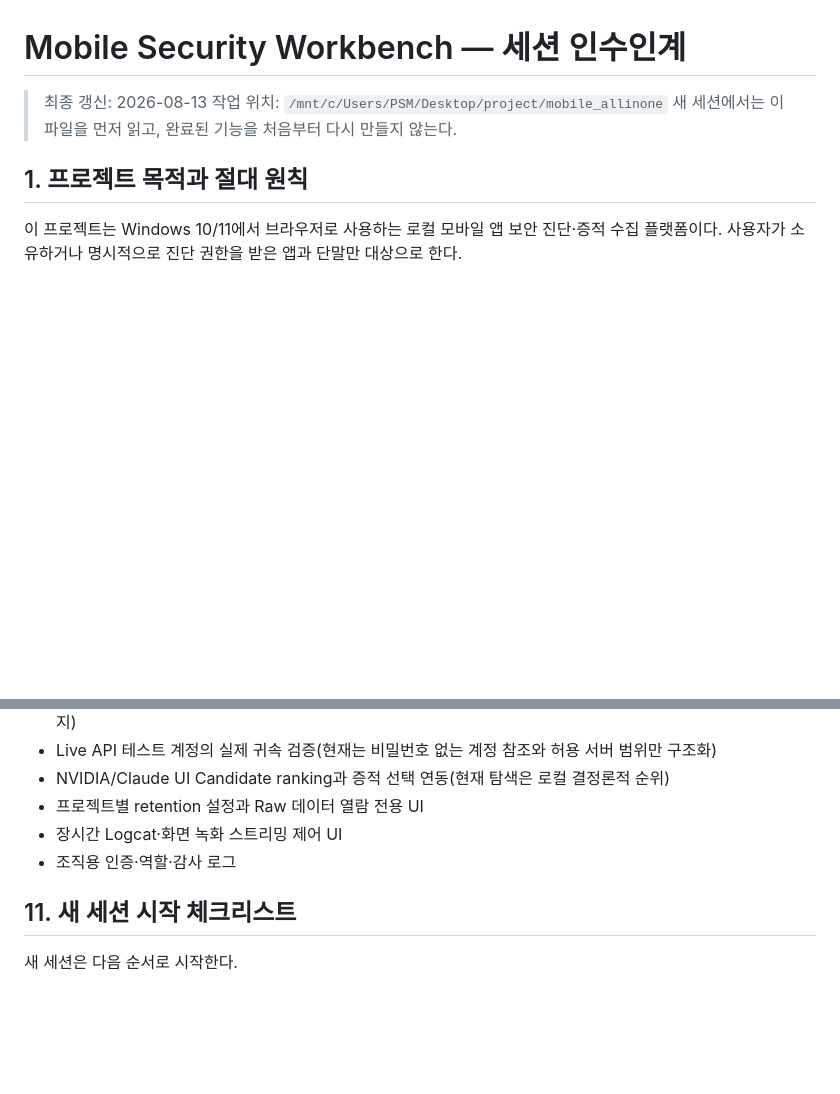
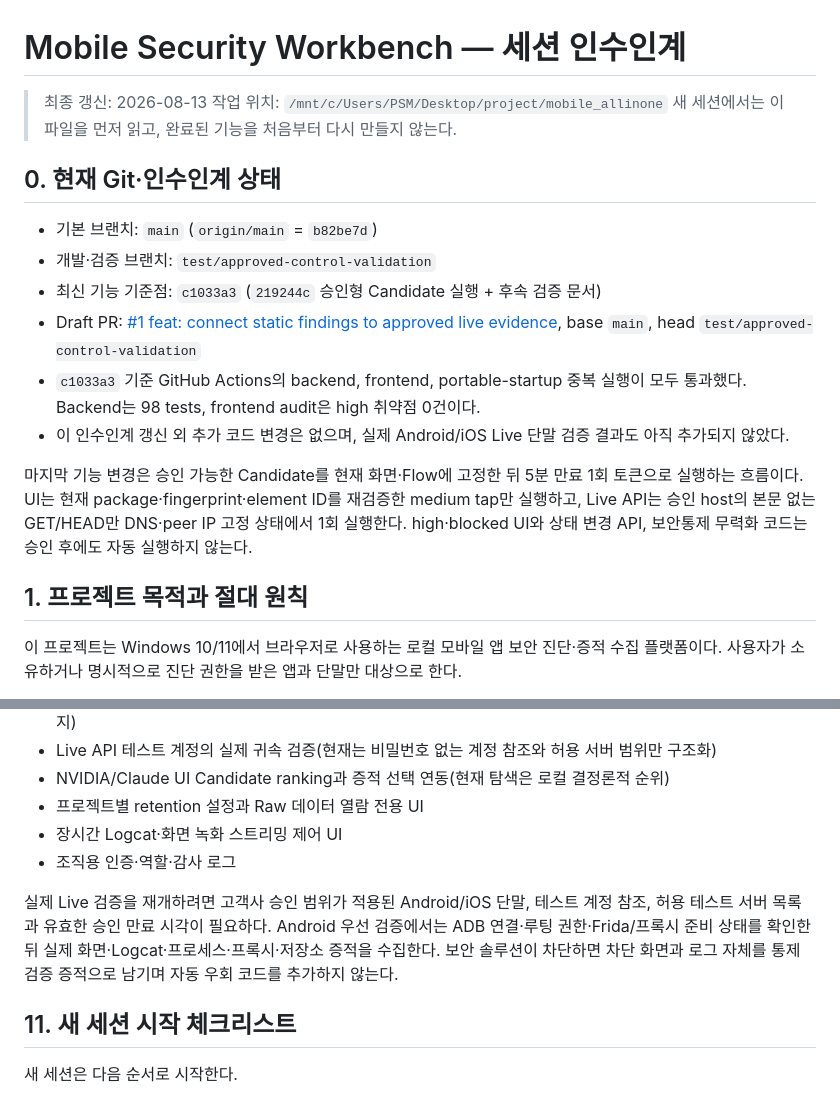
Before and after one commit to GrayOM/mobile_allinone, a Markdown page: AGENTS.md, 2 parts joined by grey strips. Drawn GitHub-style; blank space fills up the shorter version.

Commit message:
docs: refresh session handoff

```diff
--- a/AGENTS.md
+++ b/AGENTS.md
@@ -3,6 +3,17 @@
 > 최종 갱신: 2026-08-13
 > 작업 위치: `/mnt/c/Users/PSM/Desktop/project/mobile_allinone`
 > 새 세션에서는 이 파일을 먼저 읽고, 완료된 기능을 처음부터 다시 만들지 않는다.
+
+## 0. 현재 Git·인수인계 상태
+
+- 기본 브랜치: `main` (`origin/main` = `b82be7d`)
+- 개발·검증 브랜치: `test/approved-control-validation`
+- 최신 기능 기준점: `c1033a3` (`219244c` 승인형 Candidate 실행 + 후속 검증 문서)
+- Draft PR: [#1 feat: connect static findings to approved live evidence](https://github.com/GrayOM/mobile_allinone/pull/1), base `main`, head `test/approved-control-validation`
+- `c1033a3` 기준 GitHub Actions의 backend, frontend, portable-startup 중복 실행이 모두 통과했다. Backend는 98 tests, frontend audit은 high 취약점 0건이다.
+- 이 인수인계 갱신 외 추가 코드 변경은 없으며, 실제 Android/iOS Live 단말 검증 결과도 아직 추가되지 않았다.
+
+마지막 기능 변경은 승인 가능한 Candidate를 현재 화면·Flow에 고정한 뒤 5분 만료 1회 토큰으로 실행하는 흐름이다. UI는 현재 package·fingerprint·element ID를 재검증한 medium tap만 실행하고, Live API는 승인 host의 본문 없는 GET/HEAD만 DNS·peer IP 고정 상태에서 1회 실행한다. high·blocked UI와 상태 변경 API, 보안통제 무력화 코드는 승인 후에도 자동 실행하지 않는다.
 
 ## 1. 프로젝트 목적과 절대 원칙
 
@@ -437,6 +448,8 @@ npm audit --audit-level=high
 - 장시간 Logcat·화면 녹화 스트리밍 제어 UI
 - 조직용 인증·역할·감사 로그
 
+실제 Live 검증을 재개하려면 고객사 승인 범위가 적용된 Android/iOS 단말, 테스트 계정 참조, 허용 테스트 서버 목록과 유효한 승인 만료 시각이 필요하다. Android 우선 검증에서는 ADB 연결·루팅 권한·Frida/프록시 준비 상태를 확인한 뒤 실제 화면·Logcat·프로세스·프록시·저장소 증적을 수집한다. 보안 솔루션이 차단하면 차단 화면과 로그 자체를 통제 검증 증적으로 남기며 자동 우회 코드를 추가하지 않는다.
+
 ## 11. 새 세션 시작 체크리스트
 
 새 세션은 다음 순서로 시작한다.
```
